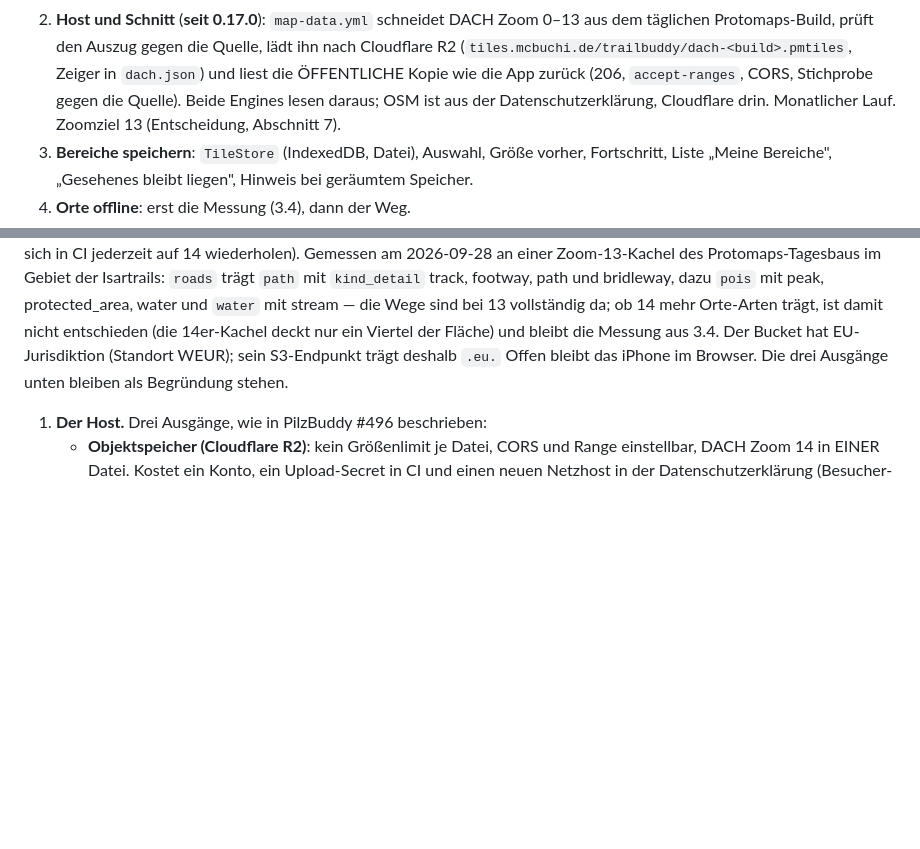
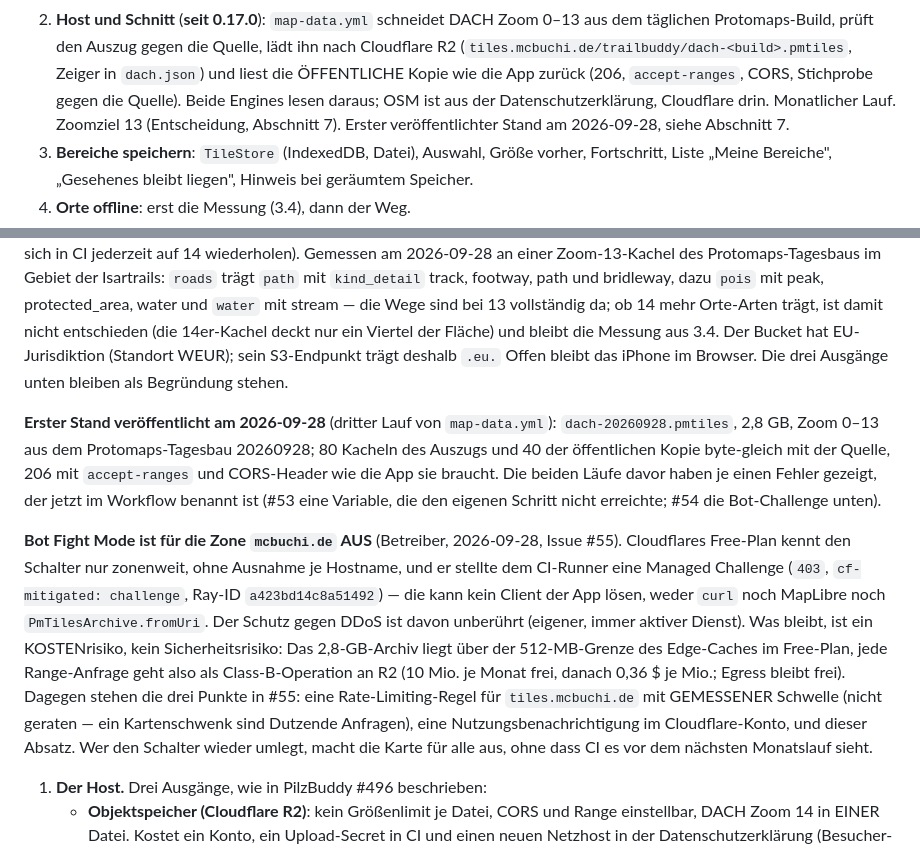
Before and after one commit to MacBuchi/TrailBuddy, a Markdown page: docs/konzept-offline-karten.md, 2 parts joined by grey strips. GitHub-like rendering; blank space fills up the shorter version.

Commit message:
docs(map): record the first basemap publish and the Bot Fight Mode decision
The third map-data run published dach-20260928.pmtiles (2.8 GB, z0-13)
and verified the public copy end to end. Record that in the concept,
together with the zone decision behind it (#55): Bot Fight Mode is off
for the whole zone because the Free plan has no per-hostname exception
and its challenge is unsolvable for the app's clients. DDoS protection
is unaffected; what remains is a cost risk (every Range request is an
R2 Class B op, the archive is too large for the edge cache), covered
by the rate-limiting rule and usage alert tracked in #55.

Co-Authored-By: Claude Fable 5.1 <noreply@anthropic.com>
Claude-Session: https://claude.ai/code/session_01CUrSUyWXf3k6kFiqKes4hW

```diff
--- a/docs/konzept-offline-karten.md
+++ b/docs/konzept-offline-karten.md
@@ -163,7 +163,8 @@ ohne sie geht.
    `dach.json`) und liest die ÖFFENTLICHE Kopie wie die App zurück (206,
    `accept-ranges`, CORS, Stichprobe gegen die Quelle). Beide Engines
    lesen daraus; OSM ist aus der Datenschutzerklärung, Cloudflare drin.
-   Monatlicher Lauf. Zoomziel 13 (Entscheidung, Abschnitt 7).
+   Monatlicher Lauf. Zoomziel 13 (Entscheidung, Abschnitt 7). Erster
+   veröffentlichter Stand am 2026-09-28, siehe Abschnitt 7.
 3. **Bereiche speichern**: `TileStore` (IndexedDB, Datei), Auswahl,
    Größe vorher, Fortschritt, Liste „Meine Bereiche", „Gesehenes bleibt
    liegen", Hinweis bei geräumtem Speicher.
@@ -191,6 +192,32 @@ EU-Jurisdiktion (Standort WEUR); sein S3-Endpunkt trägt deshalb `.eu.`
 Offen bleibt das iPhone im Browser. Die drei Ausgänge unten bleiben als Begründung
 stehen.
 
+**Erster Stand veröffentlicht am 2026-09-28** (dritter Lauf von
+`map-data.yml`): `dach-20260928.pmtiles`, 2,8 GB, Zoom 0–13 aus dem
+Protomaps-Tagesbau 20260928; 80 Kacheln des Auszugs und 40 der
+öffentlichen Kopie byte-gleich mit der Quelle, 206 mit `accept-ranges`
+und CORS-Header wie die App sie braucht. Die beiden Läufe davor haben
+je einen Fehler gezeigt, der jetzt im Workflow benannt ist (#53 eine
+Variable, die den eigenen Schritt nicht erreichte; #54 die
+Bot-Challenge unten).
+
+**Bot Fight Mode ist für die Zone `mcbuchi.de` AUS** (Betreiber,
+2026-09-28, Issue #55). Cloudflares Free-Plan kennt den Schalter nur
+zonenweit, ohne Ausnahme je Hostname, und er stellte dem CI-Runner
+eine Managed Challenge (`403`, `cf-mitigated: challenge`, Ray-ID
+`a423bd14c8a51492`) — die kann kein Client der App lösen, weder
+`curl` noch MapLibre noch `PmTilesArchive.fromUri`. Der Schutz gegen
+DDoS ist davon unberührt (eigener, immer aktiver Dienst). Was bleibt,
+ist ein KOSTENrisiko, kein Sicherheitsrisiko: Das 2,8-GB-Archiv liegt
+über der 512-MB-Grenze des Edge-Caches im Free-Plan, jede Range-Anfrage
+geht also als Class-B-Operation an R2 (10 Mio. je Monat frei, danach
+0,36 $ je Mio.; Egress bleibt frei). Dagegen stehen die drei Punkte in
+#55: eine Rate-Limiting-Regel für `tiles.mcbuchi.de` mit GEMESSENER
+Schwelle (nicht geraten — ein Kartenschwenk sind Dutzende Anfragen),
+eine Nutzungsbenachrichtigung im Cloudflare-Konto, und dieser Absatz.
+Wer den Schalter wieder umlegt, macht die Karte für alle aus, ohne
+dass CI es vor dem nächsten Monatslauf sieht.
+
 1. **Der Host.** Drei Ausgänge, wie in PilzBuddy #496 beschrieben:
    - **Objektspeicher (Cloudflare R2)**: kein Größenlimit je Datei, CORS
      und Range einstellbar, DACH Zoom 14 in EINER Datei. Kostet ein
```
Also changed, not shown: CLAUDE.md (+10 -1 lines).
